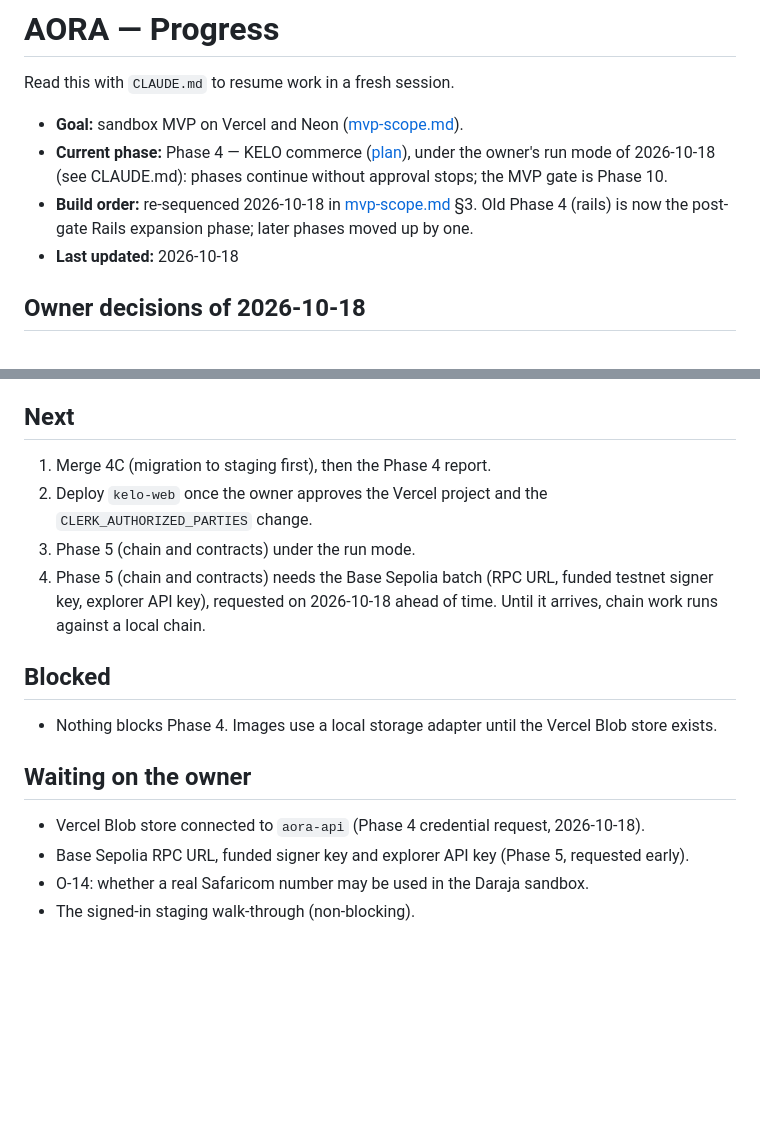
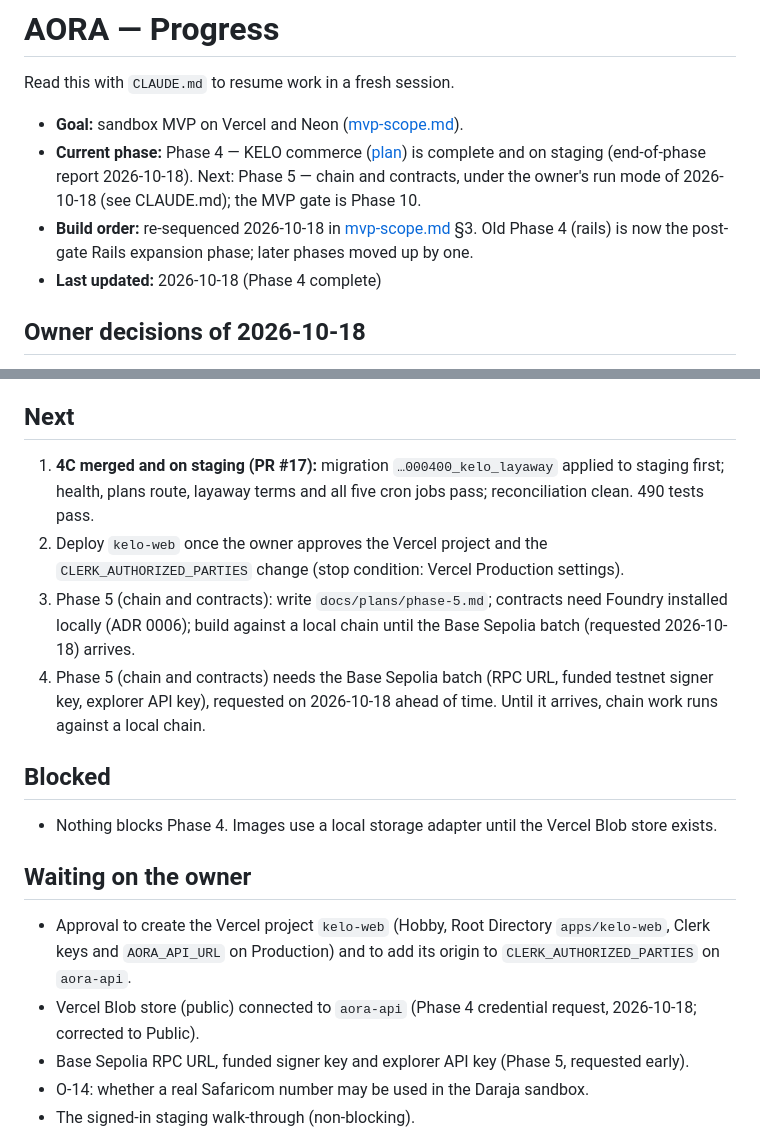
Before and after one commit to irakusaReo/Aora, a Markdown page: docs/progress.md, 2 parts joined by grey strips. Rendered like a GitHub page; blank space fills up the shorter version.

Commit message:
docs: Phase 4 complete; Phase 5 next under the run mode
Co-Authored-By: Claude Opus 5.5 <noreply@anthropic.com>

```diff
--- a/docs/progress.md
+++ b/docs/progress.md
@@ -3,9 +3,9 @@
 Read this with `CLAUDE.md` to resume work in a fresh session.
 
 - **Goal:** sandbox MVP on Vercel and Neon ([mvp-scope.md](product/mvp-scope.md)).
-- **Current phase:** Phase 4 — KELO commerce ([plan](plans/phase-4.md)), under the owner's run mode of 2026-10-18 (see CLAUDE.md): phases continue without approval stops; the MVP gate is Phase 10.
+- **Current phase:** Phase 4 — KELO commerce ([plan](plans/phase-4.md)) is complete and on staging (end-of-phase report 2026-10-18). Next: Phase 5 — chain and contracts, under the owner's run mode of 2026-10-18 (see CLAUDE.md); the MVP gate is Phase 10.
 - **Build order:** re-sequenced 2026-10-18 in [mvp-scope.md](product/mvp-scope.md) §3. Old Phase 4 (rails) is now the post-gate Rails expansion phase; later phases moved up by one.
-- **Last updated:** 2026-10-18
+- **Last updated:** 2026-10-18 (Phase 4 complete)
 
 ## Owner decisions of 2026-10-18
 
@@ -59,9 +59,9 @@ Read this with `CLAUDE.md` to resume work in a fresh session.
 
 ## Next
 
-1. Merge 4C (migration to staging first), then the Phase 4 report.
-2. Deploy `kelo-web` once the owner approves the Vercel project and the `CLERK_AUTHORIZED_PARTIES` change.
-3. Phase 5 (chain and contracts) under the run mode.
+1. **4C merged and on staging (PR #17):** migration `…000400_kelo_layaway` applied to staging first; health, plans route, layaway terms and all five cron jobs pass; reconciliation clean. 490 tests pass.
+2. Deploy `kelo-web` once the owner approves the Vercel project and the `CLERK_AUTHORIZED_PARTIES` change (stop condition: Vercel Production settings).
+3. Phase 5 (chain and contracts): write `docs/plans/phase-5.md`; contracts need Foundry installed locally (ADR 0006); build against a local chain until the Base Sepolia batch (requested 2026-10-18) arrives.
 2. Phase 5 (chain and contracts) needs the Base Sepolia batch (RPC URL, funded testnet signer key, explorer API key), requested on 2026-10-18 ahead of time. Until it arrives, chain work runs against a local chain.
 
 ## Blocked
@@ -70,7 +70,8 @@ Read this with `CLAUDE.md` to resume work in a fresh session.
 
 ## Waiting on the owner
 
-- Vercel Blob store connected to `aora-api` (Phase 4 credential request, 2026-10-18).
+- Approval to create the Vercel project `kelo-web` (Hobby, Root Directory `apps/kelo-web`, Clerk keys and `AORA_API_URL` on Production) and to add its origin to `CLERK_AUTHORIZED_PARTIES` on `aora-api`.
+- Vercel Blob store (public) connected to `aora-api` (Phase 4 credential request, 2026-10-18; corrected to Public).
 - Base Sepolia RPC URL, funded signer key and explorer API key (Phase 5, requested early).
 - O-14: whether a real Safaricom number may be used in the Daraja sandbox.
 - The signed-in staging walk-through (non-blocking).
```
Also changed, not shown: CLAUDE.md (+2 -2 lines).
